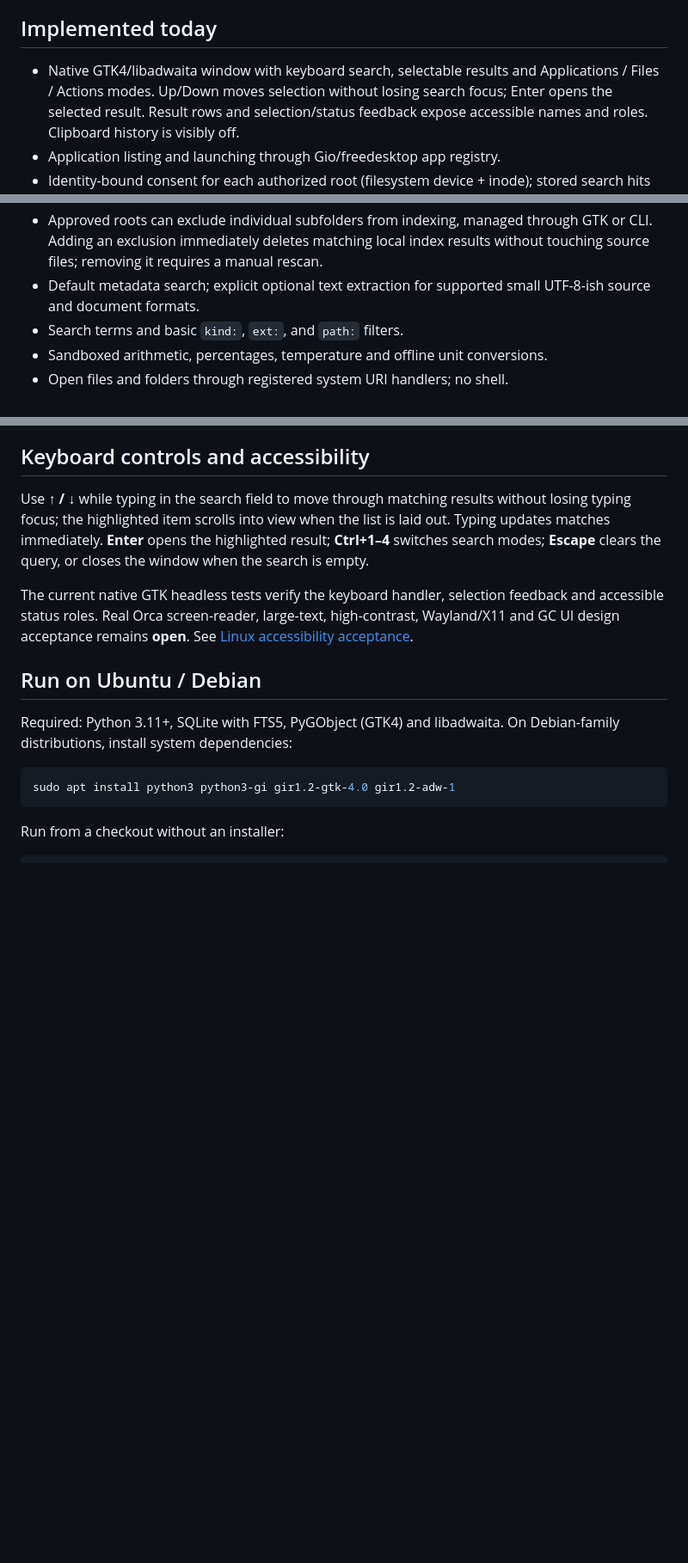
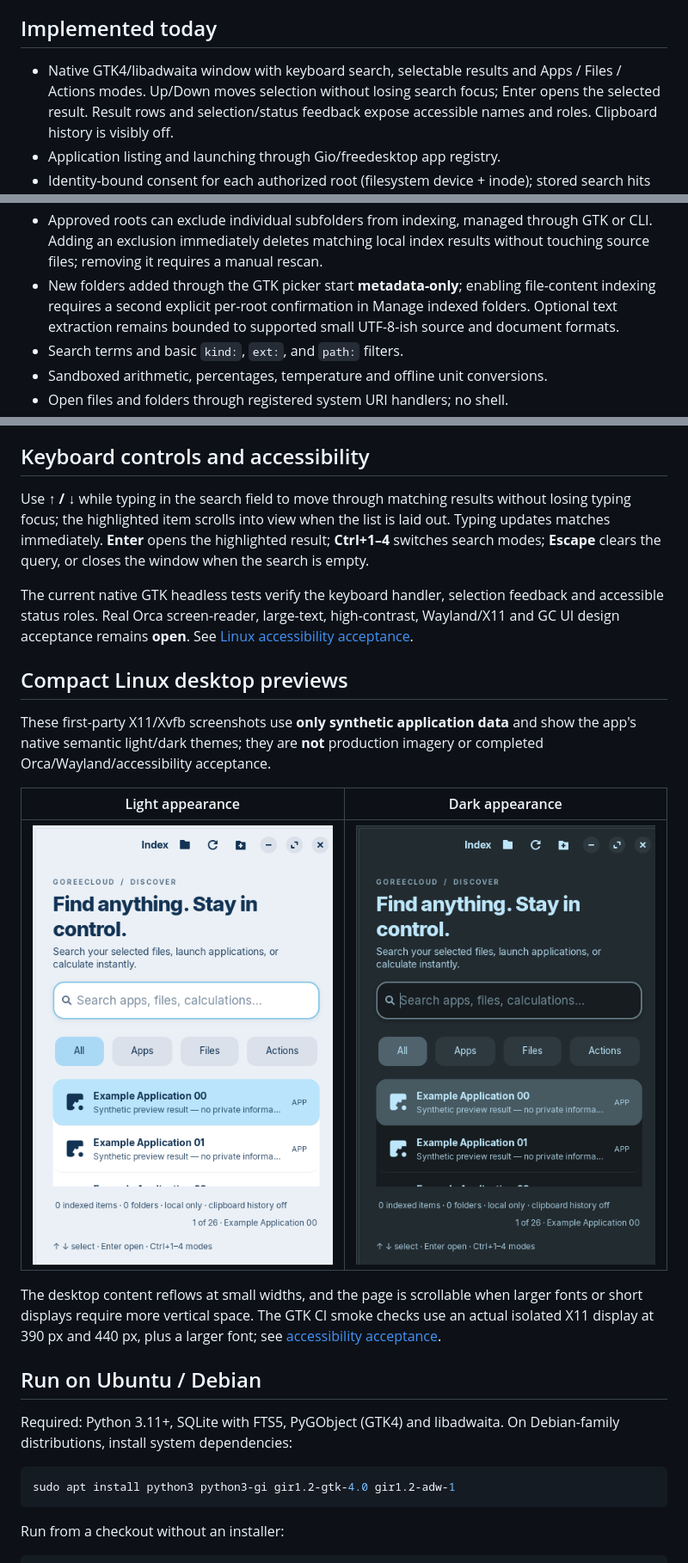
Before and after one commit to GoreeCloud/index, a Markdown page: README.md, 3 parts joined by grey strips. Shown at 86% size. GitHub-like rendering; pictures changed too: docs/screenshots/linux-compact-dark.png (added), docs/screenshots/linux-compact-light.png (added); blank space fills up the shorter version.

Commit message:
feat(index): responsive GTK search layout and safer folder opt-in

```diff
--- a/README.md
+++ b/README.md
@@ -11,7 +11,7 @@ No GoreeCloud account, telemetry, server, or external search provider is require
 ## Implemented today
 
 - Native GTK4/libadwaita window with keyboard search, selectable results and
-  Applications / Files / Actions modes. Up/Down moves selection without
+  Apps / Files / Actions modes. Up/Down moves selection without
   losing search focus; Enter opens the selected result. Result rows and
   selection/status feedback expose accessible names and roles. Clipboard
   history is visibly off.
@@ -31,8 +31,10 @@ No GoreeCloud account, telemetry, server, or external search provider is require
 - Approved roots can exclude individual subfolders from indexing, managed through
   GTK or CLI. Adding an exclusion immediately deletes matching local index
   results without touching source files; removing it requires a manual rescan.
-- Default metadata search; explicit optional text extraction for supported small
-  UTF-8-ish source and document formats.
+- New folders added through the GTK picker start **metadata-only**; enabling
+  file-content indexing requires a second explicit per-root confirmation in
+  Manage indexed folders. Optional text extraction remains bounded to supported
+  small UTF-8-ish source and document formats.
 - Search terms and basic `kind:`, `ext:`, and `path:` filters.
 - Sandboxed arithmetic, percentages, temperature and offline unit conversions.
 - Open files and folders through registered system URI handlers; no shell.
@@ -65,6 +67,21 @@ The current native GTK headless tests verify the keyboard handler, selection
 feedback and accessible status roles. Real Orca screen-reader, large-text,
 high-contrast, Wayland/X11 and GC UI design acceptance remains **open**.
 See [Linux accessibility acceptance](docs/ACCESSIBILITY-ACCEPTANCE.md).
+
+## Compact Linux desktop previews
+
+These first-party X11/Xvfb screenshots use **only synthetic application data**
+and show the app's native semantic light/dark themes; they are **not**
+production imagery or completed Orca/Wayland/accessibility acceptance.
+
+| Light appearance | Dark appearance |
+| --- | --- |
+| ![GoreeCloud Index compact light screenshot](docs/screenshots/linux-compact-light.png) | ![GoreeCloud Index compact dark screenshot](docs/screenshots/linux-compact-dark.png) |
+
+The desktop content reflows at small widths, and the page is scrollable when
+larger fonts or short displays require more vertical space. The GTK CI smoke
+checks use an actual isolated X11 display at 390 px and 440 px, plus a larger
+font; see [accessibility acceptance](docs/ACCESSIBILITY-ACCEPTANCE.md).
 
 ## Run on Ubuntu / Debian
 
```
Also changed, not shown: docs/ACCESSIBILITY-ACCEPTANCE.md (+15 -2 lines), docs/SECURITY.md (+4 -2 lines), 5 other files.
